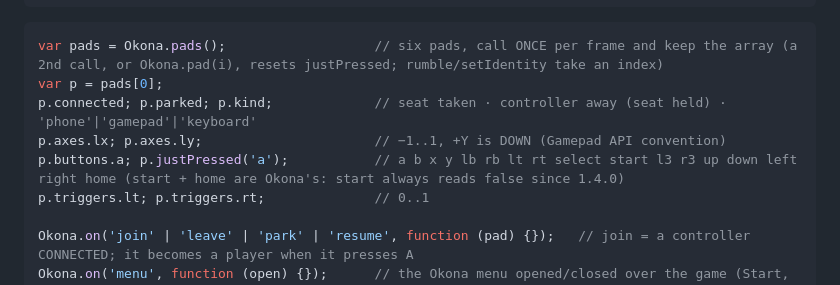
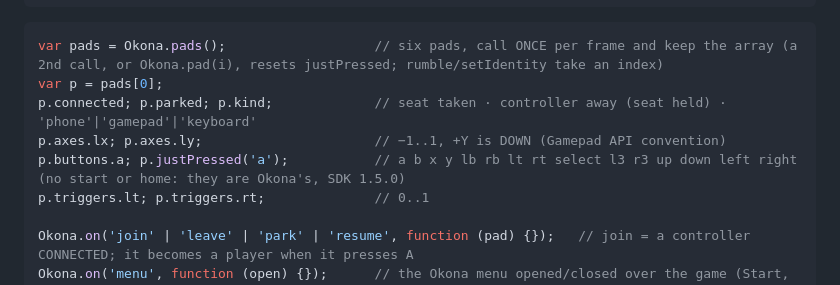
Before and after one commit to earthcrosser/okona-game-skill, a Markdown page: SKILL.md, the part around the change. GitHub-like rendering.

Commit message:
SDK 1.5.0: Start and Home are gone (no start/home buttons, null at bits 9 and 16)
Co-Authored-By: Claude Opus 5.5 <noreply@anthropic.com>

```diff
--- a/SKILL.md
+++ b/SKILL.md
@@ -36,7 +36,7 @@ var pads = Okona.pads();                   // six pads, call ONCE per frame and
 var p = pads[0];
 p.connected; p.parked; p.kind;             // seat taken · controller away (seat held) · 'phone'|'gamepad'|'keyboard'
 p.axes.lx; p.axes.ly;                      // −1..1, +Y is DOWN (Gamepad API convention)
-p.buttons.a; p.justPressed('a');           // a b x y lb rb lt rt select start l3 r3 up down left right home (start + home are Okona's: start always reads false since 1.4.0)
+p.buttons.a; p.justPressed('a');           // a b x y lb rb lt rt select l3 r3 up down left right (no start or home: they are Okona's, SDK 1.5.0)
 p.triggers.lt; p.triggers.rt;              // 0..1
 
 Okona.on('join' | 'leave' | 'park' | 'resume', function (pad) {});   // join = a controller CONNECTED; it becomes a player when it presses A
```
Also changed, not shown: reference/sdk.md (+2 -2 lines).
